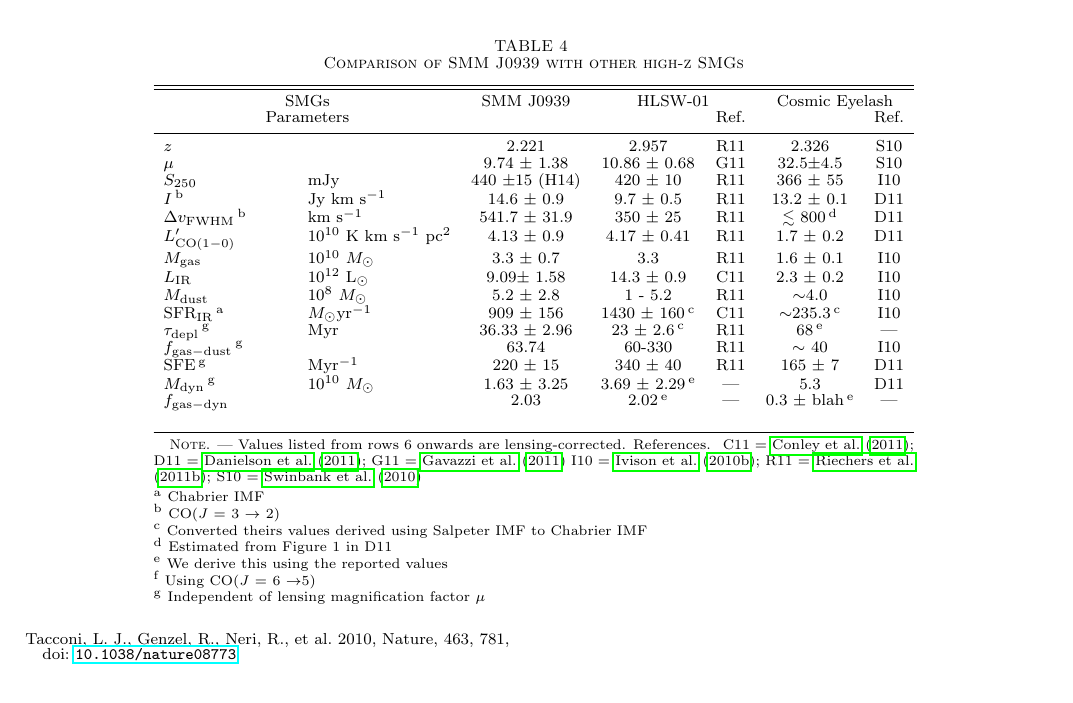
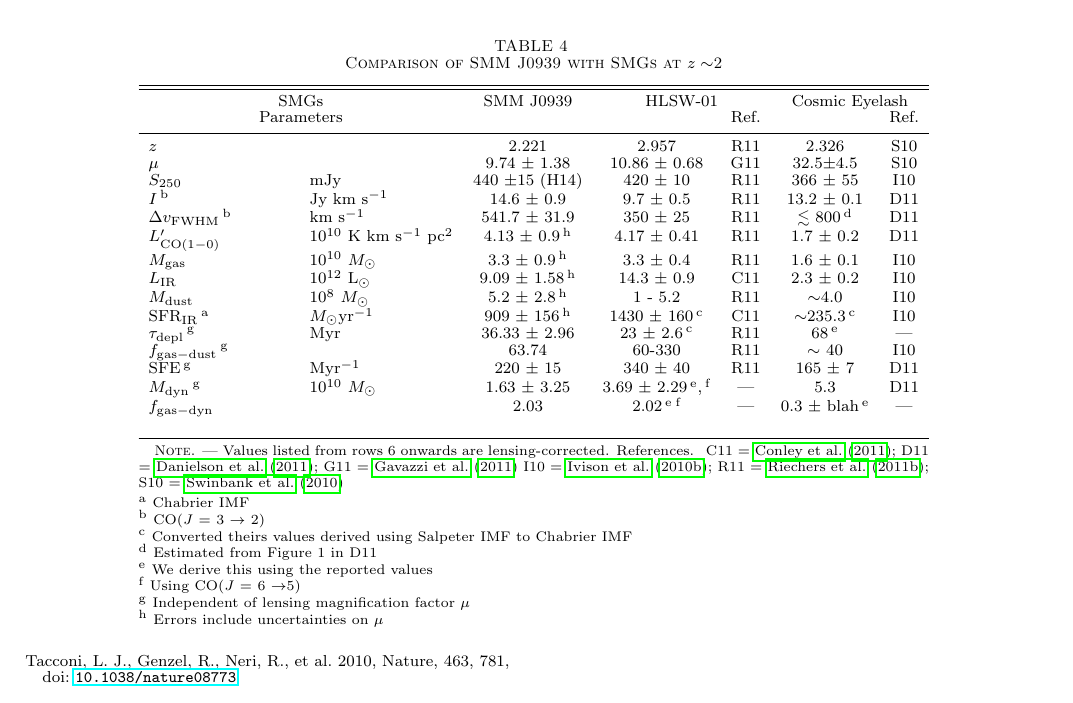
Before and after one commit to astro313/FirstYear, a LaTeX document (skeleton.tex, which reads table_compareSMG.tex): part of page 7 of 7, cut so that both start at the same text. Compiled offline with pdfLaTeX; a missing bibliography style is replaced by a similar one.

Commit message:
tables alignment

```diff
--- a/table_compareSMG.tex
+++ b/table_compareSMG.tex
@@ -1,7 +1,8 @@
+\newcommand\tnh{\,\tablenotemark{h}}
 \begin{deluxetable*}{l l c c c c c}[tbpH]
 \tabletypesize{\scriptsize}
 \tablecolumns{7}
-\tablecaption{Comparison of SMM J0939 with other high-z SMGs}
+\tablecaption{Comparison of SMM J0939 with SMGs at $z\sim$2}
 \tablehead{
 \multicolumn{2}{c}{SMGs}       &
 \colhead{SMM J0939}  &
@@ -21,17 +22,17 @@ $\mu$         &                   & 9.74 $\pm$ 1.38    & 10.86 $\pm$ 0.68 & G11
 $S_{\rm 250}$ & mJy & 440 $\pm$15 (H14) & 420 $\pm$ 10  & R11              & 366 $\pm$ 55  & I10             \\
 $I$\tnb       & Jy km s$^{-1}$   & 14.6 $\pm$ 0.9   & 9.7 $\pm$ 0.5  & R11              & 13.2 $\pm$ 0.1 &  D11 \\
 $\Delta v_{\rm FWHM}$\tnb & km s$^{-1}$ & 541.7 $\pm$ 31.9 & 350 $\pm$ 25 & R11 & $\lesssim$ 800\tnd & D11 \\
-\Lp & 10$^{10}$ \LpU & 4.13 $\pm$ 0.9 & 4.17 $\pm$ 0.41 & R11 & 1.7 $\pm$ 0.2 & D11 \\
-$M_{\rm gas}$ & 10$^{10}$ \Msun & 3.3 $\pm$ 0.7 & 3.3 & R11 & 1.6 $\pm$ 0.1 & I10 \\
-$L_{\rm IR}$ &  10$^{12}$ \Lsun & 9.09$\pm$ 1.58 & 14.3 $\pm$ 0.9 & C11 & 2.3 $\pm$ 0.2 & I10 \\
-$M_{\rm dust}$ & 10$^8$ \Msun & 5.2 $\pm$ 2.8  & 1 - 5.2
+\Lp & 10$^{10}$ \LpU & 4.13 $\pm$ 0.9\tnh & 4.17 $\pm$ 0.41 & R11 & 1.7 $\pm$ 0.2 & D11 \\
+$M_{\rm gas}$ & 10$^{10}$ \Msun & 3.3 $\pm$ 0.9\tnh & 3.3 $\pm$ 0.4 & R11 & 1.6 $\pm$ 0.1 & I10 \\
+$L_{\rm IR}$ &  10$^{12}$ \Lsun & 9.09 $\pm$ 1.58\tnh & 14.3 $\pm$ 0.9 & C11 & 2.3 $\pm$ 0.2 & I10 \\
+$M_{\rm dust}$ & 10$^8$ \Msun & 5.2 $\pm$ 2.8\tnh  & 1 - 5.2
 & R11 & $\sim$4.0 & I10 \\
-SFR$_{\rm IR}$\tna & \Msun yr$^{-1}$ & 909 $\pm$ 156 & 1430 $\pm$ 160\tnc & C11 & $\sim$235.3\tnc & I10 \\
+SFR$_{\rm IR}$\tna & \Msun yr$^{-1}$ & 909 $\pm$ 156\tnh & 1430 $\pm$ 160\tnc & C11 & $\sim$235.3\tnc & I10 \\
 $\tau_{\rm depl}$\tng & Myr & 36.33 $\pm$ 2.96 & 23 $\pm$ 2.6\tnc  & R11 & 68\tne & --- \\
 $f_{\rm gas-dust}$\tng &  & 63.74 & 60-330 & R11 & $\sim$ 40 & I10 \\
 SFE\tng  & Myr$^{-1}$ & 220 $\pm$ 15 & 340 $\pm$ 40 & R11 & 165 $\pm$ 7 & D11 \\
-$M_{\rm dyn}$\tng & 10$^{10}$ \Msun & 1.63 $\pm$ 3.25 & 3.69 $\pm$ 2.29\tne & --- & 5.3 & D11 \\
-$f_{\rm gas-dyn}$ && 2.03 & 2.02\tne & --- & 0.3 $\pm$ blah\tne & --- \\
+$M_{\rm dyn}$\tng & 10$^{10}$ \Msun & 1.63 $\pm$ 3.25 & 3.69 $\pm$ 2.29\tne,\tnf & --- & 5.3 & D11 \\
+$f_{\rm gas-dyn}$ && 2.03 & 2.02\tne\tnf & --- & 0.3 $\pm$ blah\tne & --- \\
 \enddata
 \label{tab:comapreSMG}
 \tablenotetext{a}{Chabrier IMF}
@@ -41,6 +42,7 @@ $f_{\rm gas-dyn}$ && 2.03 & 2.02\tne & --- & 0.3 $\pm$ blah\tne & --- \\
 \tablenotetext{e}{We derive this using the reported values}
 \tablenotetext{f}{Using CO($J$ = 6 \rarr 5)}
 \tablenotetext{g}{Independent of lensing magnification factor $\mu$}
+\tablenotetext{h}{Errors include uncertainties on $\mu$}
 %\tablenotetext{f}{Using $L_{\rm IR} / M_{\rm gas}$}
 \tablecomments{Values listed from rows 6 onwards are lensing-corrected. References.~
 C11 = \citet{Conley11a};
```
Also changed, not shown: table_mbb.tex (+7 -7 lines).
